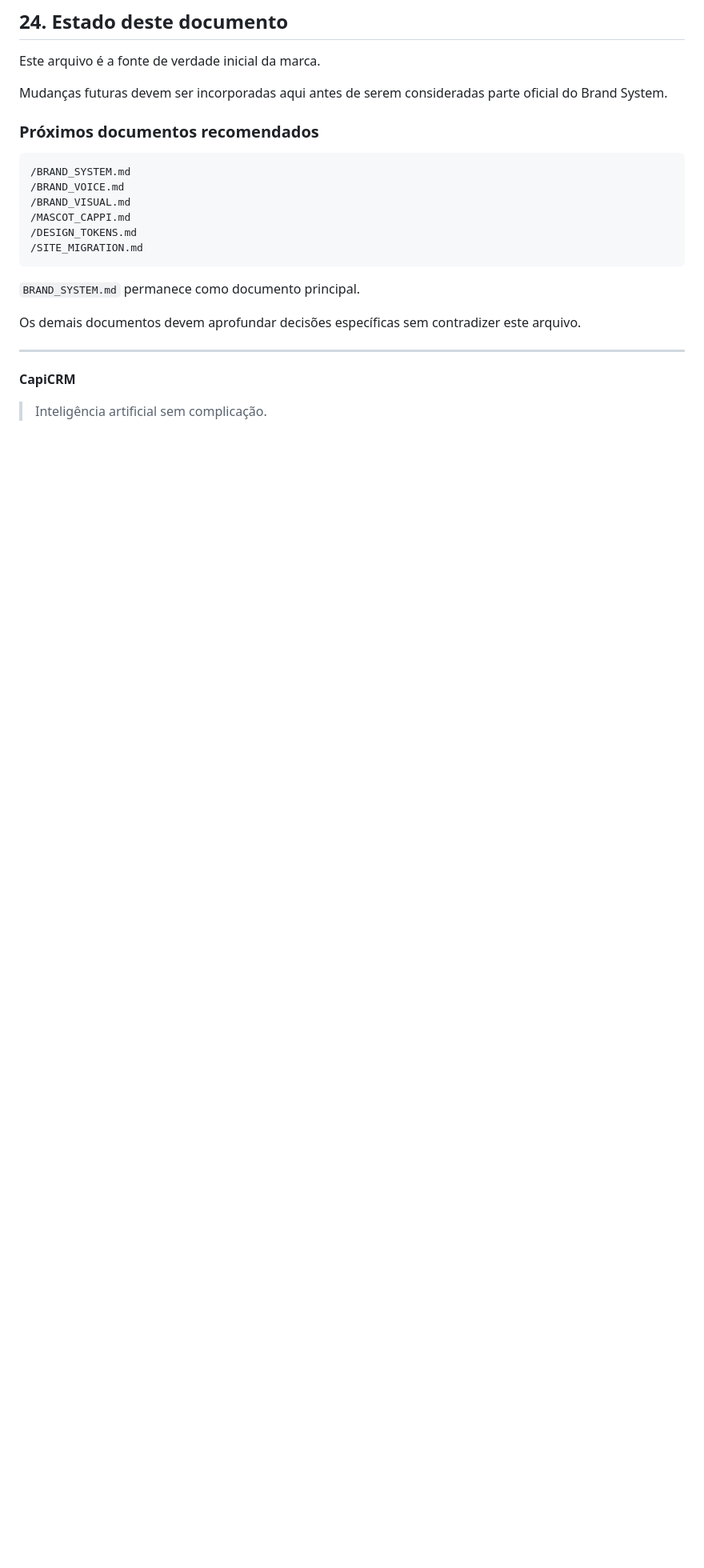
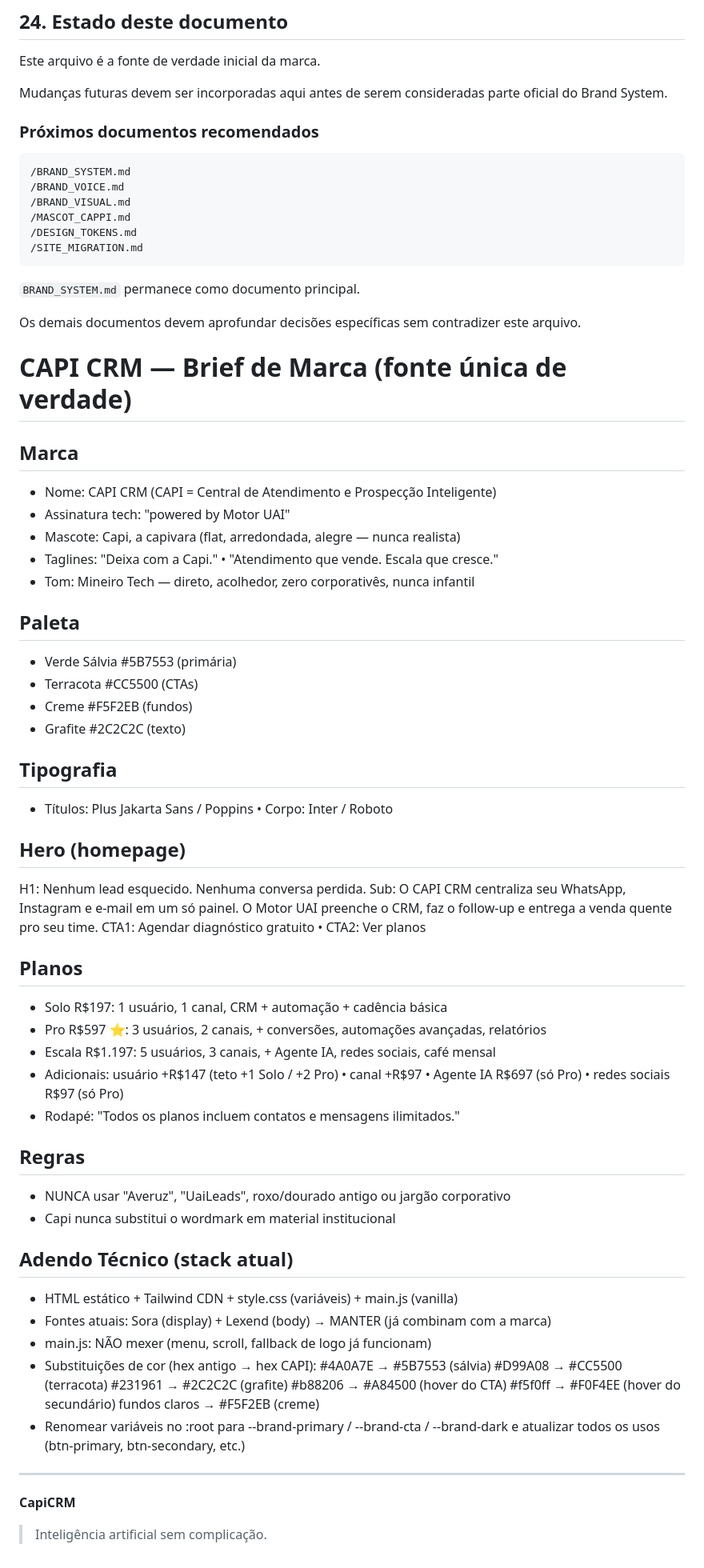
Before and after one commit to paulinbasalces/averuz-site, a Markdown page: CAPI_BRIEF.md, the part around the change. Shown at 80% size. GitHub-like rendering; blank space fills up the shorter version.

```diff
--- a/CAPI_BRIEF.md
+++ b/CAPI_BRIEF.md
@@ -676,6 +676,55 @@ Mudanças futuras devem ser incorporadas aqui antes de serem consideradas parte
 
 Os demais documentos devem aprofundar decisões específicas sem contradizer este arquivo.
 
+# CAPI CRM — Brief de Marca (fonte única de verdade)
+
+## Marca
+- Nome: CAPI CRM (CAPI = Central de Atendimento e Prospecção Inteligente)
+- Assinatura tech: "powered by Motor UAI"
+- Mascote: Capi, a capivara (flat, arredondada, alegre — nunca realista)
+- Taglines: "Deixa com a Capi." • "Atendimento que vende. Escala que cresce."
+- Tom: Mineiro Tech — direto, acolhedor, zero corporativês, nunca infantil
+
+## Paleta
+- Verde Sálvia #5B7553 (primária)
+- Terracota #CC5500 (CTAs)
+- Creme #F5F2EB (fundos)
+- Grafite #2C2C2C (texto)
+
+## Tipografia
+- Títulos: Plus Jakarta Sans / Poppins • Corpo: Inter / Roboto
+
+## Hero (homepage)
+H1: Nenhum lead esquecido. Nenhuma conversa perdida.
+Sub: O CAPI CRM centraliza seu WhatsApp, Instagram e e-mail em um só painel.
+O Motor UAI preenche o CRM, faz o follow-up e entrega a venda quente pro seu time.
+CTA1: Agendar diagnóstico gratuito • CTA2: Ver planos
+
+## Planos
+- Solo R$197: 1 usuário, 1 canal, CRM + automação + cadência básica
+- Pro R$597 ⭐: 3 usuários, 2 canais, + conversões, automações avançadas, relatórios
+- Escala R$1.197: 5 usuários, 3 canais, + Agente IA, redes sociais, café mensal
+- Adicionais: usuário +R$147 (teto +1 Solo / +2 Pro) • canal +R$97 •
+  Agente IA R$697 (só Pro) • redes sociais R$97 (só Pro)
+- Rodapé: "Todos os planos incluem contatos e mensagens ilimitados."
+
+## Regras
+- NUNCA usar "Averuz", "UaiLeads", roxo/dourado antigo ou jargão corporativo
+- Capi nunca substitui o wordmark em material institucional
+
+## Adendo Técnico (stack atual)
+- HTML estático + Tailwind CDN + style.css (variáveis) + main.js (vanilla)
+- Fontes atuais: Sora (display) + Lexend (body) → MANTER (já combinam com a marca)
+- main.js: NÃO mexer (menu, scroll, fallback de logo já funcionam)
+- Substituições de cor (hex antigo → hex CAPI):
+  #4A0A7E → #5B7553 (sálvia)
+  #D99A08 → #CC5500 (terracota)
+  #231961 → #2C2C2C (grafite)
+  #b88206 → #A84500 (hover do CTA)
+  #f5f0ff → #F0F4EE (hover do secundário)
+  fundos claros → #F5F2EB (creme)
+- Renomear variáveis no :root para --brand-primary / --brand-cta / --brand-dark
+  e atualizar todos os usos (btn-primary, btn-secondary, etc.)
 ---
 
 **CapiCRM**
```
